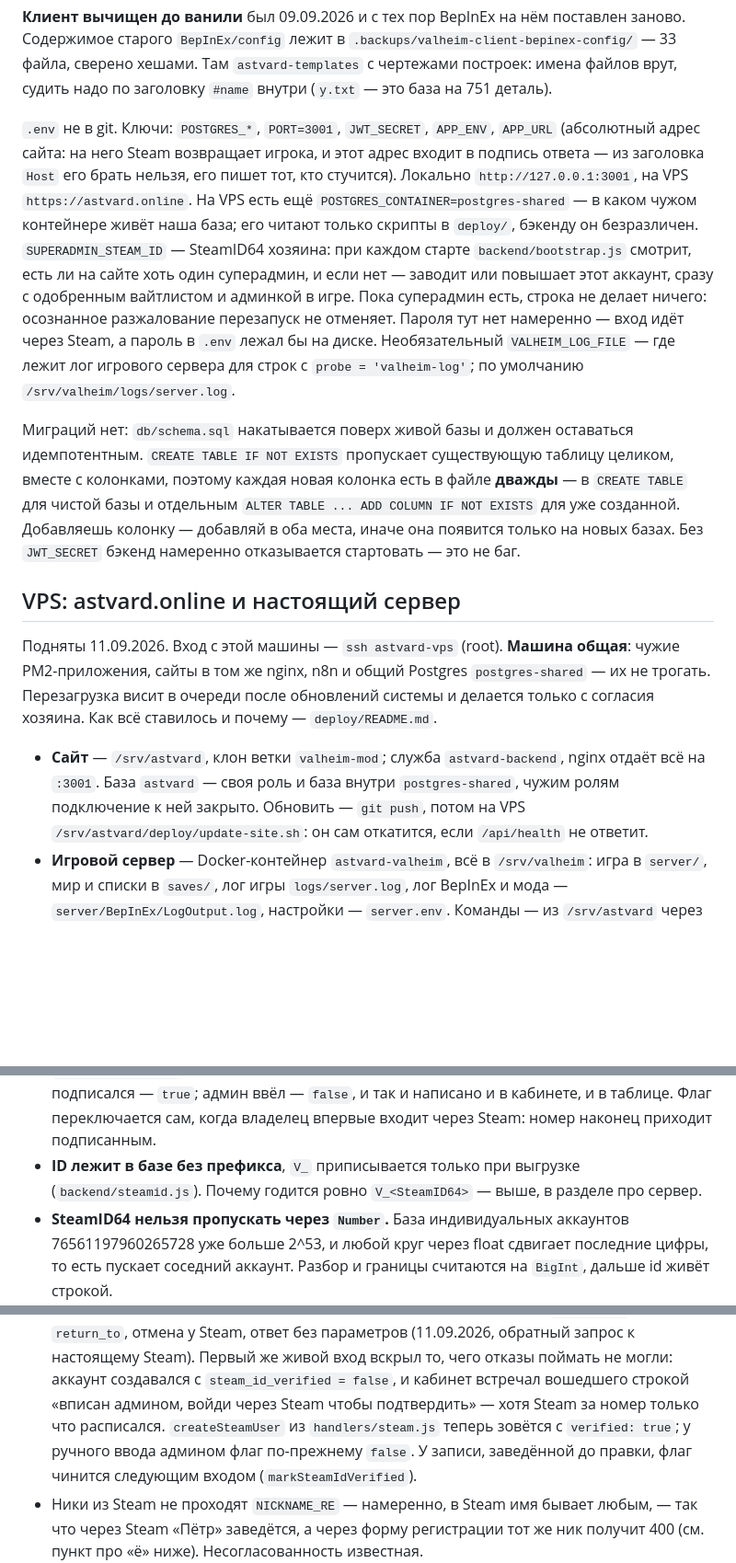
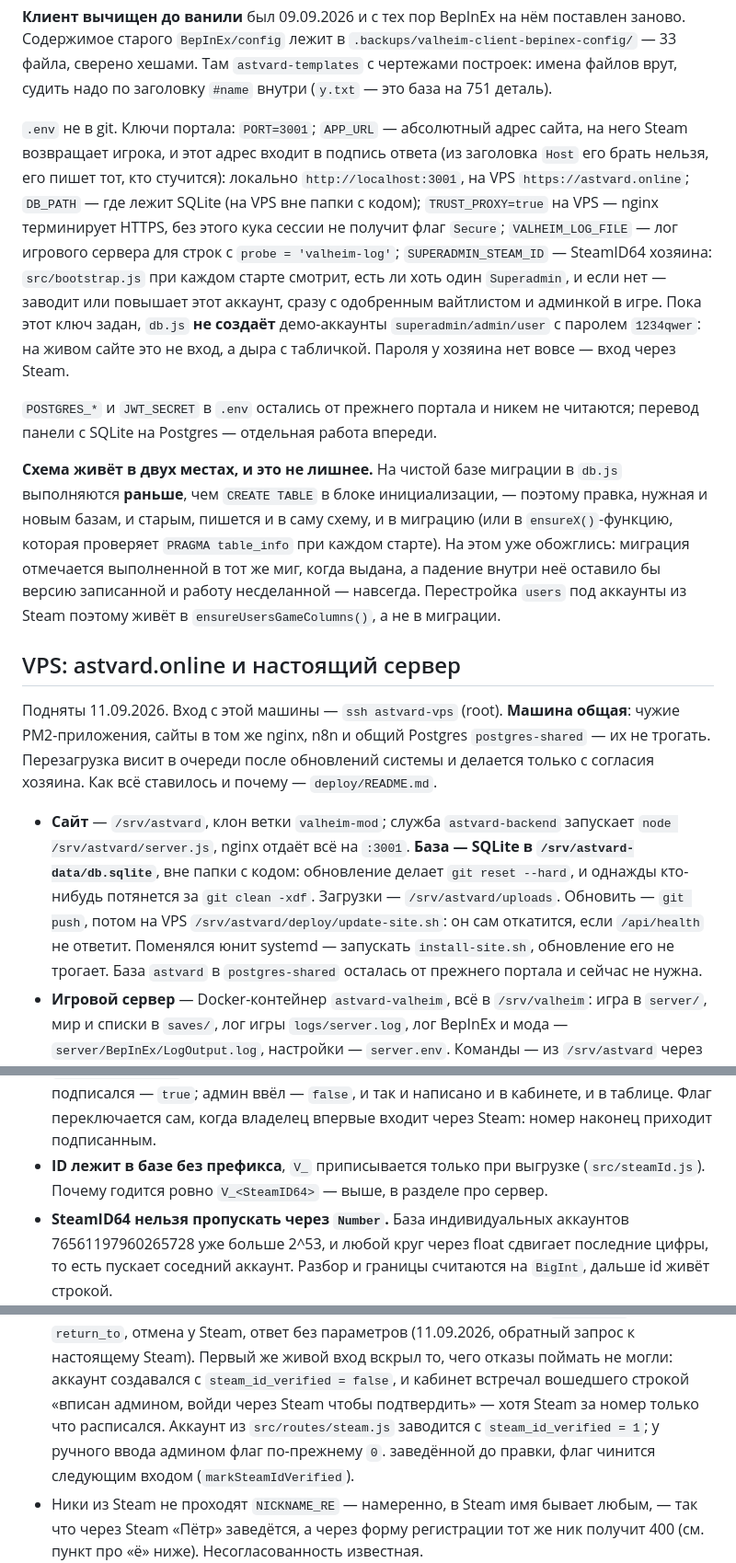
Before and after one commit to official-fedorenko/astvard, a Markdown page: CLAUDE.md, 3 parts joined by grey strips. Shown at 92% size. Rendered like a GitHub page; blank space fills up the shorter version.

```diff
--- a/CLAUDE.md
+++ b/CLAUDE.md
@@ -166,27 +176,31 @@ tail -5 "/c/Games/valheim-servers/astvard/logs/astvard_server.log"
 33 файла, сверено хешами. Там `astvard-templates` с чертежами построек: имена файлов
 врут, судить надо по заголовку `#name` внутри (`y.txt` — это база на 751 деталь).
 
-`.env` не в git. Ключи: `POSTGRES_*`, `PORT=3001`, `JWT_SECRET`, `APP_ENV`,
-`APP_URL` (абсолютный адрес сайта: на него Steam возвращает игрока, и этот
-адрес входит в подпись ответа — из заголовка `Host` его брать нельзя, его пишет
-тот, кто стучится). Локально `http://127.0.0.1:3001`, на VPS `https://astvard.online`.
-На VPS есть ещё `POSTGRES_CONTAINER=postgres-shared` — в каком чужом контейнере живёт
-наша база; его читают только скрипты в `deploy/`, бэкенду он безразличен.
-`SUPERADMIN_STEAM_ID` — SteamID64 хозяина: при каждом старте `backend/bootstrap.js`
-смотрит, есть ли на сайте хоть один суперадмин, и если нет — заводит или повышает этот
-аккаунт, сразу с одобренным вайтлистом и админкой в игре. Пока суперадмин есть, строка
-не делает ничего: осознанное разжалование перезапуск не отменяет. Пароля тут нет
-намеренно — вход идёт через Steam, а пароль в `.env` лежал бы на диске. Необязательный
-`VALHEIM_LOG_FILE` — где лежит лог игрового сервера для строк с `probe = 'valheim-log'`;
-по умолчанию `/srv/valheim/logs/server.log`.
+`.env` не в git. Ключи портала: `PORT=3001`; `APP_URL` — абсолютный адрес сайта, на
+него Steam возвращает игрока, и этот адрес входит в подпись ответа (из заголовка
+`Host` его брать нельзя, его пишет тот, кто стучится): локально
+`http://localhost:3001`, на VPS `https://astvard.online`; `DB_PATH` — где лежит
+SQLite (на VPS вне папки с кодом); `TRUST_PROXY=true` на VPS — nginx терминирует
+HTTPS, без этого кука сессии не получит флаг `Secure`; `VALHEIM_LOG_FILE` — лог
+игрового сервера для строк с `probe = 'valheim-log'`; `SUPERADMIN_STEAM_ID` —
+SteamID64 хозяина: `src/bootstrap.js` при каждом старте смотрит, есть ли хоть один
+`Superadmin`, и если нет — заводит или повышает этот аккаунт, сразу с одобренным
+вайтлистом и админкой в игре. Пока этот ключ задан, `db.js` **не создаёт**
+демо-аккаунты `superadmin/admin/user` с паролем `1234qwer`: на живом сайте это не
+вход, а дыра с табличкой. Пароля у хозяина нет вовсе — вход через Steam.
 
-Миграций нет: `db/schema.sql` накатывается поверх живой базы и должен оставаться
-идемпотентным. `CREATE TABLE IF NOT EXISTS` пропускает существующую таблицу целиком,
-вместе с колонками, поэтому каждая новая колонка есть в файле **дважды** — в
-`CREATE TABLE` для чистой базы и отдельным `ALTER TABLE ... ADD COLUMN IF NOT EXISTS`
-для уже созданной. Добавляешь колонку — добавляй в оба места, иначе она появится
-только на новых базах.
-Без `JWT_SECRET` бэкенд намеренно отказывается стартовать — это не баг.
+`POSTGRES_*` и `JWT_SECRET` в `.env` остались от прежнего портала и никем не
+читаются; перевод панели с SQLite на Postgres — отдельная работа впереди.
+
+**Схема живёт в двух местах, и это не лишнее.** На чистой базе миграции в `db.js`
+выполняются **раньше**, чем `CREATE TABLE` в блоке инициализации, — поэтому правка,
+нужная и новым базам, и старым, пишется и в саму схему, и в миграцию (или в
+`ensureX()`-функцию, которая проверяет `PRAGMA table_info` при каждом старте). На
+этом уже обожглись: миграция отмечается выполненной в тот же миг, когда выдана, а
+падение внутри неё оставило бы версию записанной и работу несделанной — навсегда.
+Перестройка `users` под аккаунты из Steam поэтому живёт в `ensureUsersGameColumns()`,
+а не в миграции.
+
 
 ## VPS: astvard.online и настоящий сервер
 
@@ -195,10 +209,14 @@ tail -5 "/c/Games/valheim-servers/astvard/logs/astvard_server.log"
 их не трогать. Перезагрузка висит в очереди после обновлений системы и делается только
 с согласия хозяина. Как всё ставилось и почему — `deploy/README.md`.
 
-- **Сайт** — `/srv/astvard`, клон ветки `valheim-mod`; служба `astvard-backend`, nginx
-  отдаёт всё на `:3001`. База `astvard` — своя роль и база внутри `postgres-shared`,
-  чужим ролям подключение к ней закрыто. Обновить — `git push`, потом на VPS
+- **Сайт** — `/srv/astvard`, клон ветки `valheim-mod`; служба `astvard-backend`
+  запускает `node /srv/astvard/server.js`, nginx отдаёт всё на `:3001`. **База — SQLite
+  в `/srv/astvard-data/db.sqlite`**, вне папки с кодом: обновление делает
+  `git reset --hard`, и однажды кто-нибудь потянется за `git clean -xdf`. Загрузки —
+  `/srv/astvard/uploads`. Обновить — `git push`, потом на VPS
   `/srv/astvard/deploy/update-site.sh`: он сам откатится, если `/api/health` не ответит.
+  Поменялся юнит systemd — запускать `install-site.sh`, обновление его не трогает.
+  База `astvard` в `postgres-shared` осталась от прежнего портала и сейчас не нужна.
 - **Игровой сервер** — Docker-контейнер `astvard-valheim`, всё в `/srv/valheim`: игра в
   `server/`, мир и списки в `saves/`, лог игры `logs/server.log`, лог BepInEx и мода —
   `server/BepInEx/LogOutput.log`, настройки — `server.env`. Команды — из `/srv/astvard`
@@ -296,7 +314,7 @@ permittedlist.txt» отдаёт файл, его кладут в папку с
   таблице. Флаг переключается сам, когда владелец впервые входит через Steam:
   номер наконец приходит подписанным.
 - **ID лежит в базе без префикса**, `V_` приписывается только при выгрузке
-  (`backend/steamid.js`). Почему годится ровно `V_<SteamID64>` — выше, в разделе
+  (`src/steamId.js`). Почему годится ровно `V_<SteamID64>` — выше, в разделе
   про сервер.
 - **SteamID64 нельзя пропускать через `Number`.** База индивидуальных аккаунтов
   76561197960265728 уже больше 2^53, и любой круг через float сдвигает последние
@@ -510,8 +522,8 @@ dotnet test valheim-mod/AstvardServerMod.Tests
   к настоящему Steam). Первый же живой вход вскрыл то, чего отказы поймать не могли:
   аккаунт создавался с `steam_id_verified = false`, и кабинет встречал вошедшего
   строкой «вписан админом, войди через Steam чтобы подтвердить» — хотя Steam за номер
-  только что расписался. `createSteamUser` из `handlers/steam.js` теперь зовётся с
-  `verified: true`; у ручного ввода админом флаг по-прежнему `false`. У записи,
+  только что расписался. Аккаунт из `src/routes/steam.js` заводится с
+  `steam_id_verified = 1`; у ручного ввода админом флаг по-прежнему `0`.
   заведённой до правки, флаг чинится следующим входом (`markSteamIdVerified`).
 - Ники из Steam не проходят `NICKNAME_RE` — намеренно, в Steam имя бывает любым, —
   так что через Steam «Пётр» заведётся, а через форму регистрации тот же ник
```
Also changed, not shown: other parts of CLAUDE.md (+43 -39 lines).
